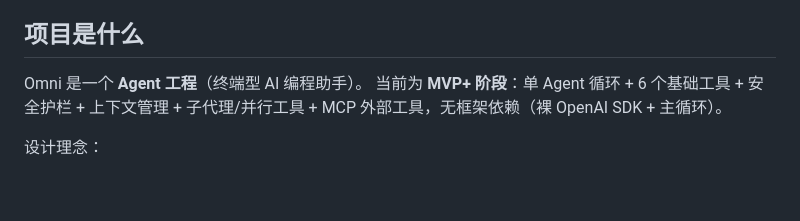
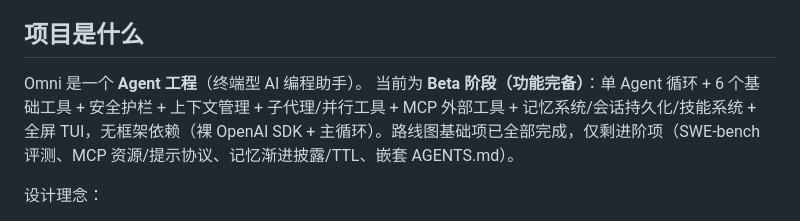
Before and after one commit to jacksonon/omni, a Markdown page: AGENTS.md, the part around the change. Drawn GitHub-style; blank space fills up the shorter version.

```diff
--- a/AGENTS.md
+++ b/AGENTS.md
@@ -6,7 +6,7 @@
 ## 项目是什么
 
 Omni 是一个 **Agent 工程**（终端型 AI 编程助手）。
-当前为 **MVP+ 阶段**：单 Agent 循环 + 6 个基础工具 + 安全护栏 + 上下文管理 + 子代理/并行工具 + MCP 外部工具，无框架依赖（裸 OpenAI SDK + 主循环）。
+当前为 **Beta 阶段（功能完备）**：单 Agent 循环 + 6 个基础工具 + 安全护栏 + 上下文管理 + 子代理/并行工具 + MCP 外部工具 + 记忆系统/会话持久化/技能系统 + 全屏 TUI，无框架依赖（裸 OpenAI SDK + 主循环）。路线图基础项已全部完成，仅剩进阶项（SWE-bench 评测、MCP 资源/提示协议、记忆渐进披露/TTL、嵌套 AGENTS.md）。
 
 设计理念：
 - **认知优先**：代码是认知梳理对话（见仓库根目录 `Agent开发认知梳理.md`）的落地，保持最小可读，不为"架构好看"引入抽象；
```
Also changed, not shown: README.md (+2 -2 lines), README.zh-CN.md (+2 -2 lines).
